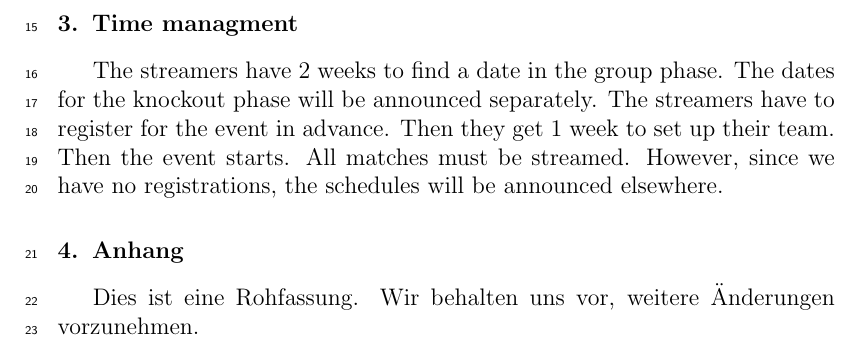
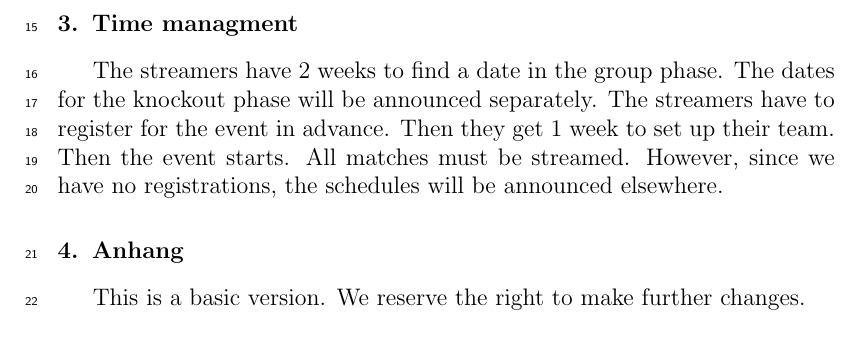
Before and after one commit to Jonnystrong/ChessLeague, a LaTeX paper (docs/ChessLeagueEng.tex): part of page 2 of 2, cut so that both start at the same text. Compiled offline with pdfLaTeX.

Commit message:
Translate the missing line.

```diff
--- a/docs/ChessLeagueEng.tex
+++ b/docs/ChessLeagueEng.tex
@@ -53,11 +53,11 @@ However, since we have no registrations, the schedules will be announced elsewhe
 
 \end{keyword}
 \section{Anhang}
-Dies ist eine Rohfassung. Wir behalten uns vor, weitere Änderungen vorzunehmen.
+This is a basic version. We reserve the right to make further changes.
+
 
 \linenumbers
 
 \bibliographystyle{./template/model1-num-names}
-%%	\bibliography{./template/sample.bib}
 
 \end{document}
```
